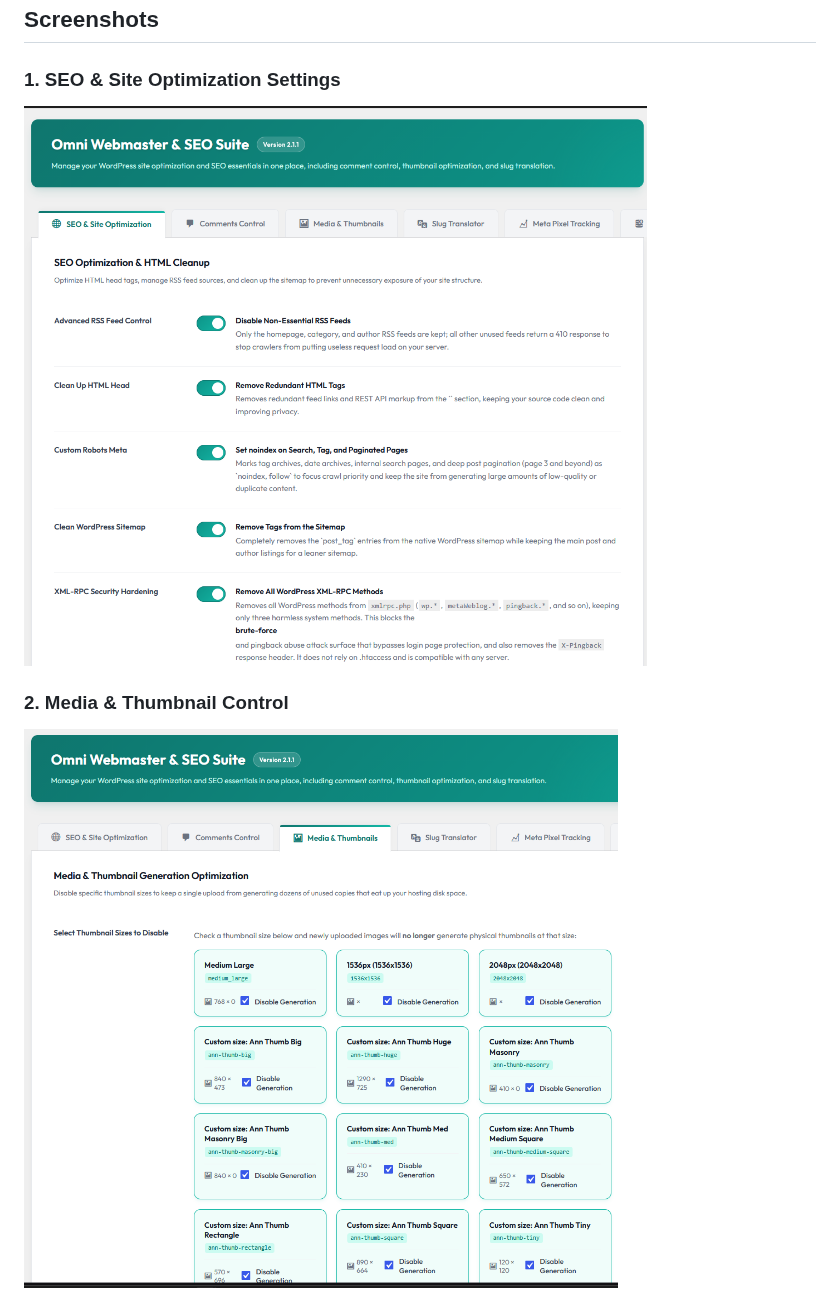
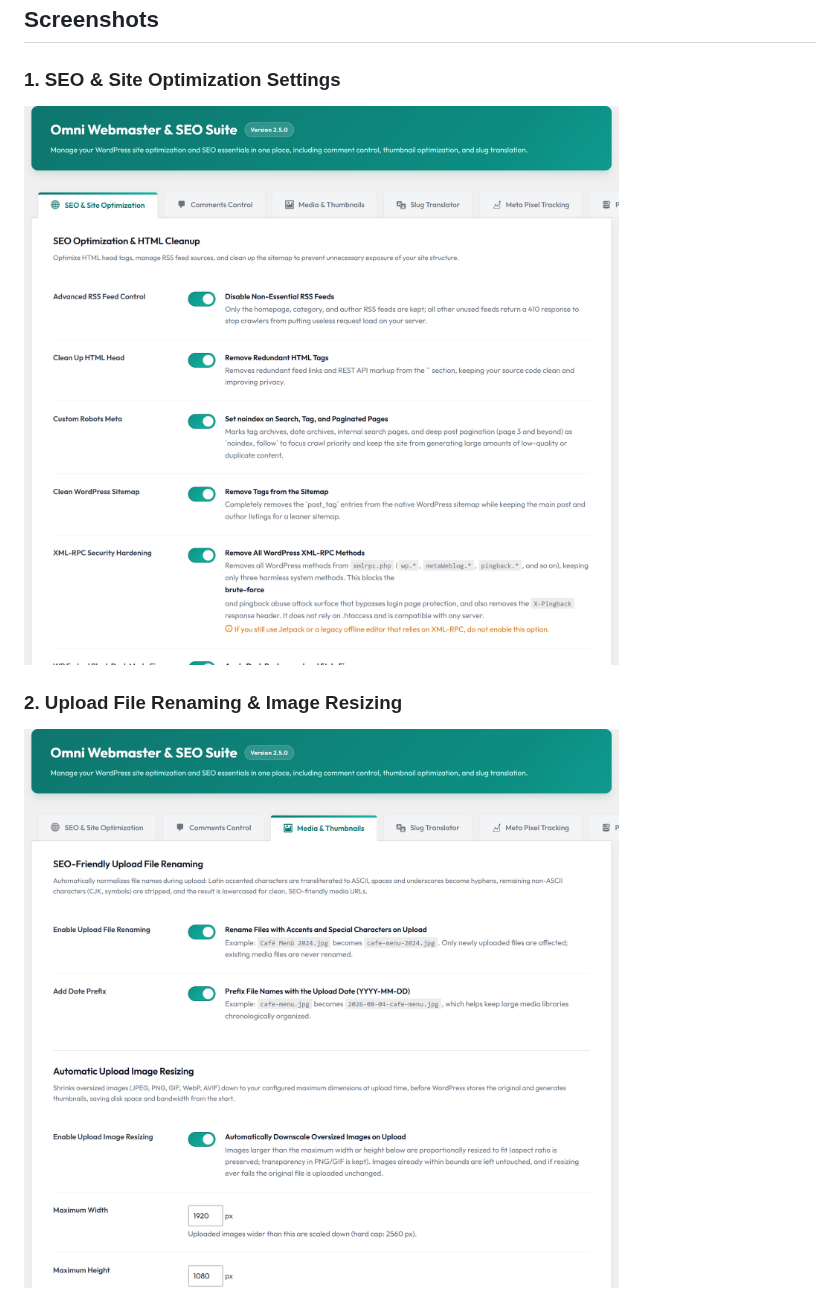
Before and after one commit to ivanusto/omni-webmaster-seo-suite, a Markdown page: README.md, the part around one of its changes. GitHub-like rendering; pictures changed too: .wordpress-org/screenshot-1.png, .wordpress-org/screenshot-2.png.

```diff
--- a/README.md
+++ b/README.md
@@ -15,6 +15,6 @@ An all-in-one WordPress performance & SEO suite for webmasters: cleans the HTML
 ### 1. SEO & Site Optimization Settings
 ![SEO & Site Optimization Settings](.wordpress-org/screenshot-1.png)
 
-### 2. Media & Thumbnail Control
-![Media & Thumbnail Control](.wordpress-org/screenshot-2.png)
+### 2. Upload File Renaming & Image Resizing
+![Upload File Renaming & Image Resizing](.wordpress-org/screenshot-2.png)
 
```
Also changed, not shown: other parts of README.md (+8 -2 lines), README.zh-TW.md (+10 -4 lines), .wordpress-org/screenshot-3.png, .wordpress-org/screenshot-4.png (added), .wordpress-org/screenshot-5.png (added), 3 other files.
